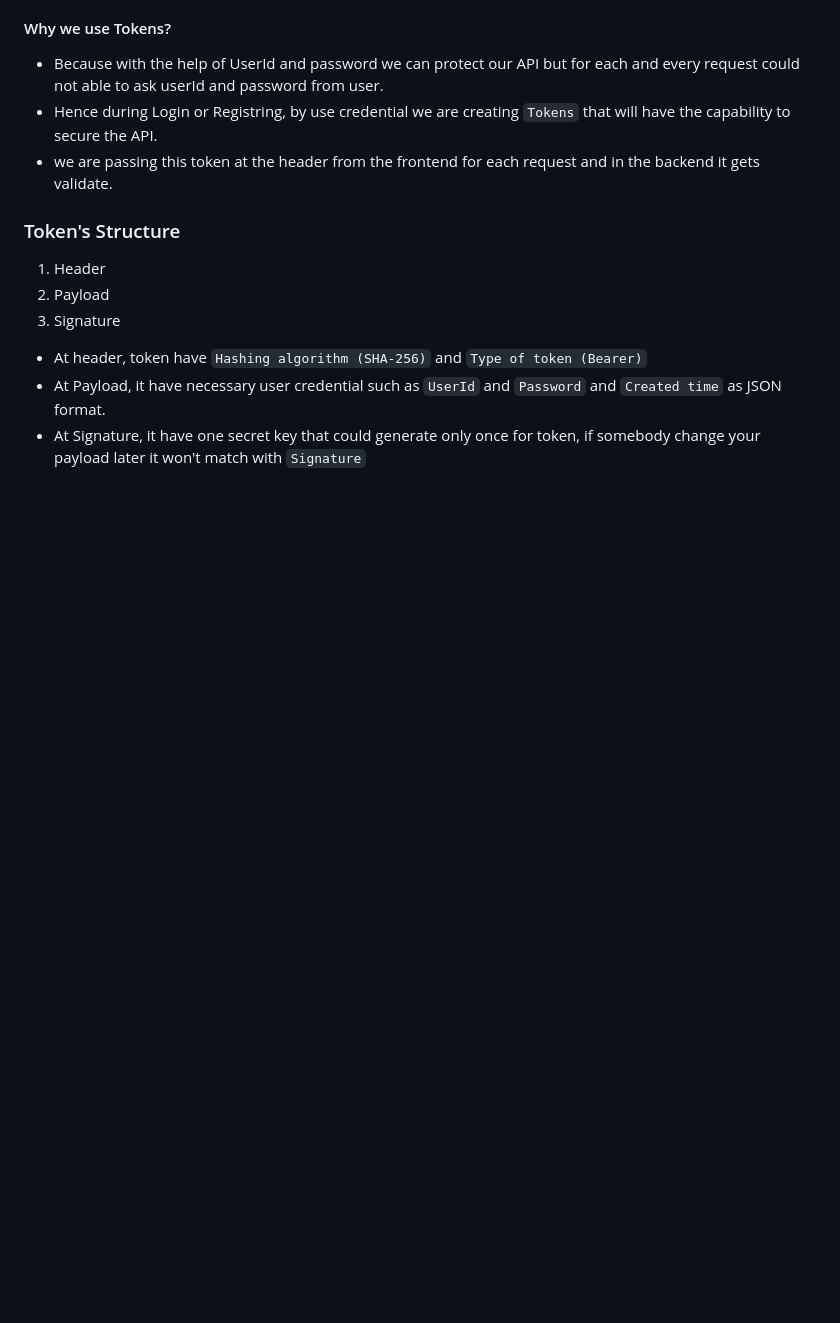
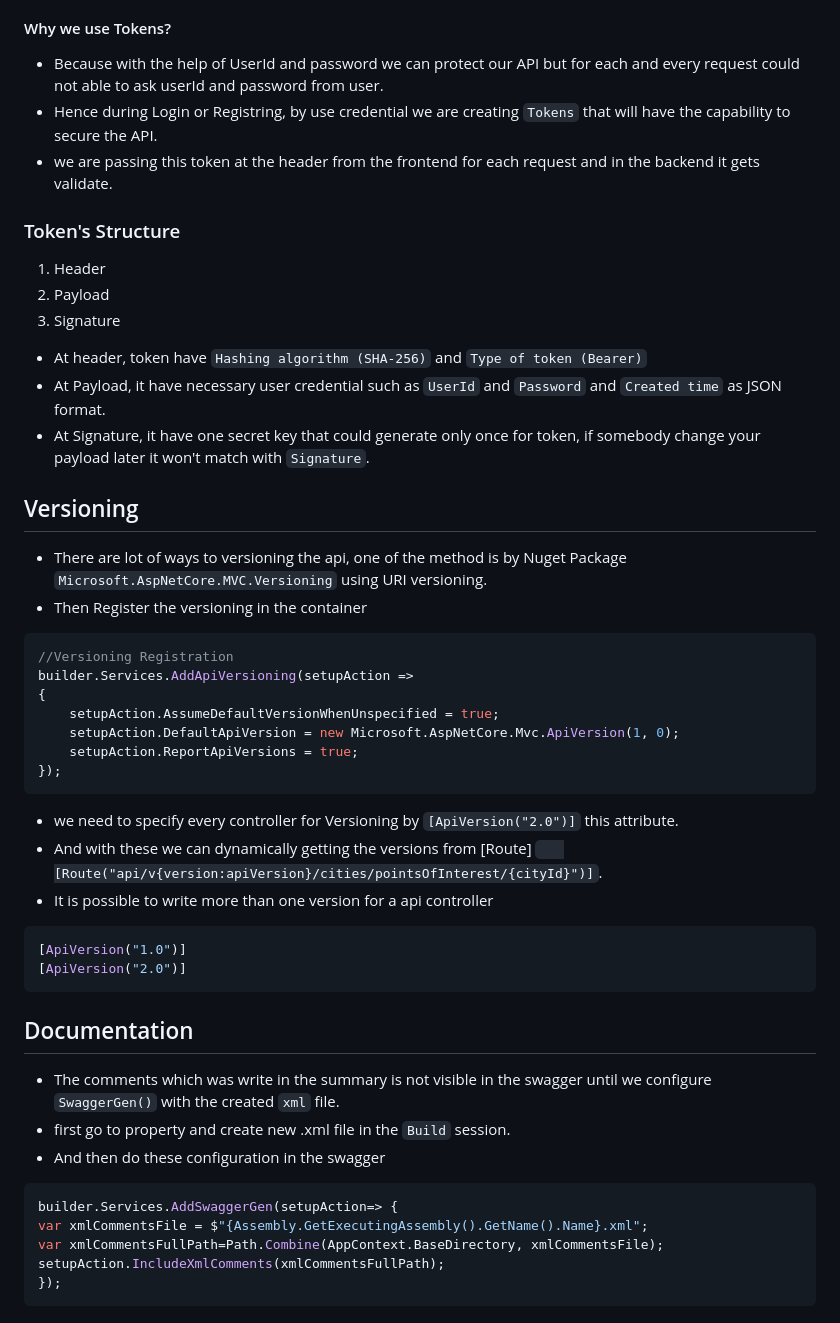
Before and after one commit to kishore12078/ASP.NET-core-Web-API, a Markdown page: API Fundamentals/Readme.md, the part around the change. GitHub-like rendering; blank space fills up the shorter version.

Commit message:
learned api versioning and documentation

````diff
--- a/API Fundamentals/Readme.md
+++ b/API Fundamentals/Readme.md
@@ -351,4 +351,35 @@ var (cities,pagenationMetaData) = await _cityRepo.CityFiltering(name,queryName,p
 3. Signature
 * At header, token have `Hashing algorithm (SHA-256)` and `Type of token (Bearer)`
 * At Payload, it have necessary user credential such as `UserId` and `Password` and `Created time` as JSON format.
-* At Signature, it have one secret key that could generate only once for token, if somebody change your payload later it won't match with `Signature`
+* At Signature, it have one secret key that could generate only once for token, if somebody change your payload later it won't match with `Signature`.
+## Versioning
+* There are lot of ways to versioning the api, one of the method is by Nuget Package `Microsoft.AspNetCore.MVC.Versioning` using URI versioning.
+* Then Register the versioning in the container
+```C#
+//Versioning Registration
+builder.Services.AddApiVersioning(setupAction =>
+{
+    setupAction.AssumeDefaultVersionWhenUnspecified = true;
+    setupAction.DefaultApiVersion = new Microsoft.AspNetCore.Mvc.ApiVersion(1, 0);
+    setupAction.ReportApiVersions = true;
+});
+```
+* we need to specify every controller for Versioning by `[ApiVersion("2.0")]` this attribute.
+* And with these we can dynamically getting the versions from [Route] `    [Route("api/v{version:apiVersion}/cities/pointsOfInterest/{cityId}")]
+`.
+* It is possible to write more than one version for a api controller
+```C#
+[ApiVersion("1.0")]
+[ApiVersion("2.0")]
+```
+## Documentation
+* The comments which was write in the summary is not visible in the swagger until we configure `SwaggerGen()` with the created `xml` file.
+* first go to property and create new .xml file in the `Build` session.
+* And then do these configuration in the swagger
+```C#
+builder.Services.AddSwaggerGen(setupAction=> {
+var xmlCommentsFile = $"{Assembly.GetExecutingAssembly().GetName().Name}.xml";
+var xmlCommentsFullPath=Path.Combine(AppContext.BaseDirectory, xmlCommentsFile);
+setupAction.IncludeXmlComments(xmlCommentsFullPath);
+});
+```
````
